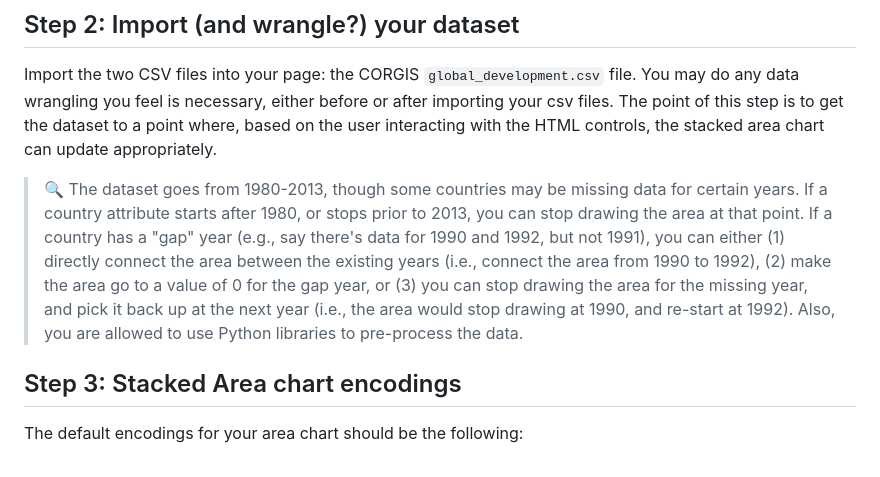
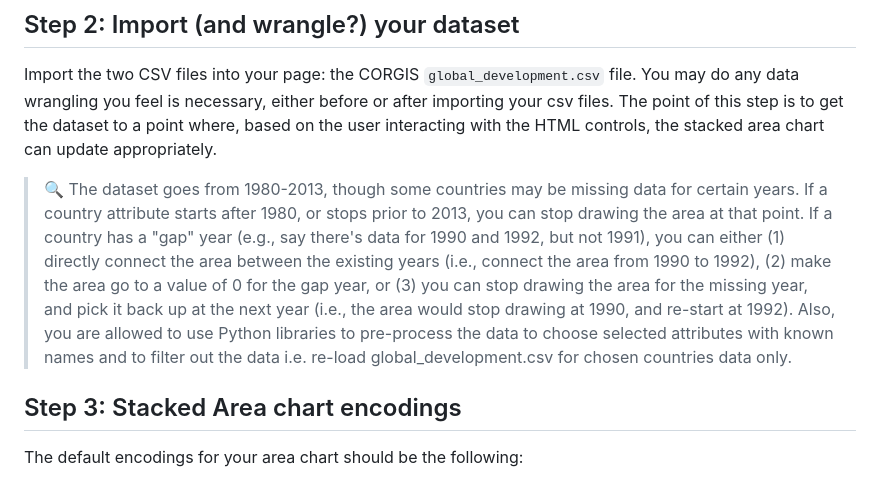
Before and after one commit to Karthik-Aravapalli/Data-Visualization, a Markdown page: README.md, the part around the change. Drawn GitHub-style.

Commit message:
readme file completed

```diff
--- a/README.md
+++ b/README.md
@@ -43,7 +43,7 @@ My suggestion is to place these elements in a control panel area, either to the
 
 Import the two CSV files into your page: the CORGIS `global_development.csv` file. You may do any data wrangling you feel is necessary, either before or after importing your csv files. The point of this step is to get the dataset to a point where, based on the user interacting with the HTML controls, the stacked area chart can update appropriately.
 
-> 🔍 The dataset goes from 1980-2013, though some countries may be missing data for certain years. If a country attribute starts after 1980, or stops prior to 2013, you can stop drawing the area at that point. If a country has a "gap" year (e.g., say there's data for 1990 and 1992, but not 1991), you can either (1) directly connect the area between the existing years (i.e., connect the area from 1990 to 1992), (2) make the area go to a value of 0 for the gap year, or (3) you can stop drawing the area for the missing year, and pick it back up at the next year (i.e., the area would stop drawing at 1990, and re-start at 1992). Also, you are allowed to use Python libraries to pre-process the data.
+> 🔍 The dataset goes from 1980-2013, though some countries may be missing data for certain years. If a country attribute starts after 1980, or stops prior to 2013, you can stop drawing the area at that point. If a country has a "gap" year (e.g., say there's data for 1990 and 1992, but not 1991), you can either (1) directly connect the area between the existing years (i.e., connect the area from 1990 to 1992), (2) make the area go to a value of 0 for the gap year, or (3) you can stop drawing the area for the missing year, and pick it back up at the next year (i.e., the area would stop drawing at 1990, and re-start at 1992). Also, you are allowed to use Python libraries to pre-process the data to choose selected attributes with known names and to filter out the data i.e. re-load global_development.csv for chosen countries data only.
 
 ## Step 3: Stacked Area chart encodings
 The default encodings for your area chart should be the following:
```
